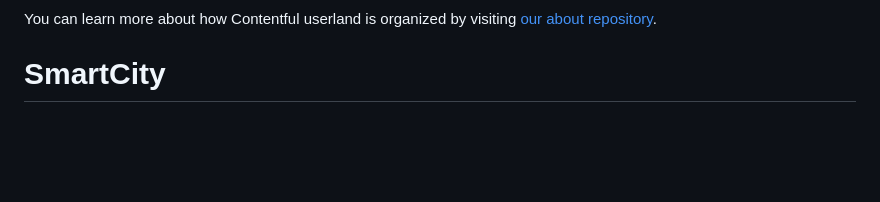
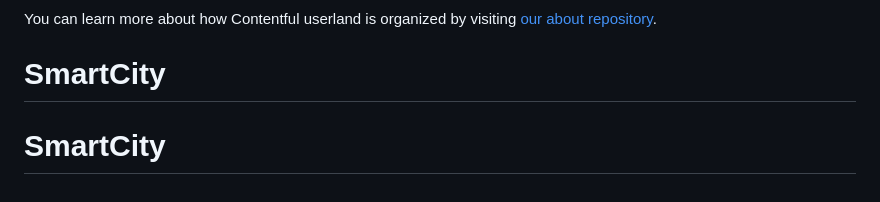
Before and after one commit to SccNLTioman/Blog-Smart, a Markdown page: README.md, the part around the change. Rendered like a GitHub page; blank space fills up the shorter version.

```diff
--- a/README.md
+++ b/README.md
@@ -72,3 +72,4 @@ Feel free to open pull requests to fix bugs. If you want to add features, please
 
 You can learn more about how Contentful userland is organized by visiting [our about repository](https://github.com/contentful-userland/about).
 # SmartCity
+# SmartCity
```
